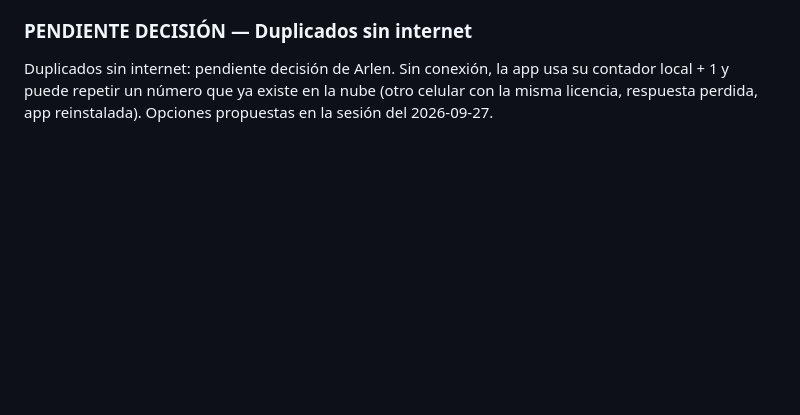
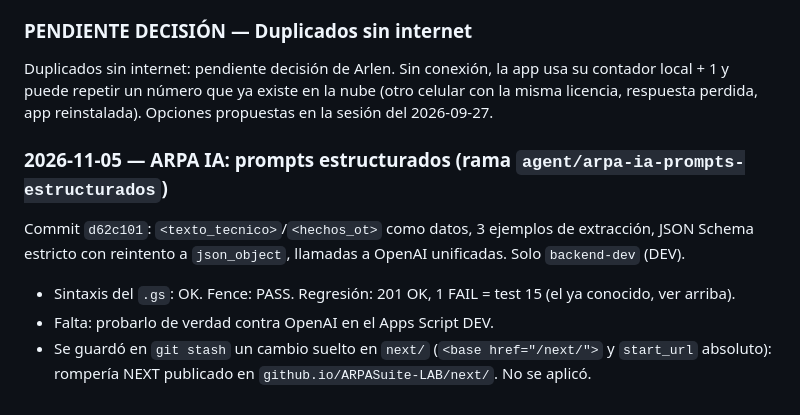
Before and after one commit to arlenpavonr-png/ARPASuite-LAB, a Markdown page: LAB_LOG.md, the part around the change. GitHub-like rendering; blank space fills up the shorter version.

Commit message:
docs(LAB_LOG): estado de prompts estructurados de ARPA IA
Co-Authored-By: Claude Opus 5.5 <noreply@anthropic.com>

```diff
--- a/LAB_LOG.md
+++ b/LAB_LOG.md
@@ -113,3 +113,11 @@ cambios del LAB a producción.
 Duplicados sin internet: pendiente decisión de Arlen.
 Sin conexión, la app usa su contador local + 1 y puede repetir un número que ya existe en la nube
 (otro celular con la misma licencia, respuesta perdida, app reinstalada). Opciones propuestas en la sesión del 2026-09-27.
+
+### 2026-11-05 — ARPA IA: prompts estructurados (rama `agent/arpa-ia-prompts-estructurados`)
+Commit `d62c101`: `<texto_tecnico>`/`<hechos_ot>` como datos, 3 ejemplos de extracción, JSON Schema
+estricto con reintento a `json_object`, llamadas a OpenAI unificadas. Solo `backend-dev` (DEV).
+- Sintaxis del `.gs`: OK. Fence: PASS. Regresión: 201 OK, 1 FAIL = test 15 (el ya conocido, ver arriba).
+- Falta: probarlo de verdad contra OpenAI en el Apps Script DEV.
+- Se guardó en `git stash` un cambio suelto en `next/` (`<base href="/next/">` y `start_url` absoluto):
+  rompería NEXT publicado en `github.io/ARPASuite-LAB/next/`. No se aplicó.
```
